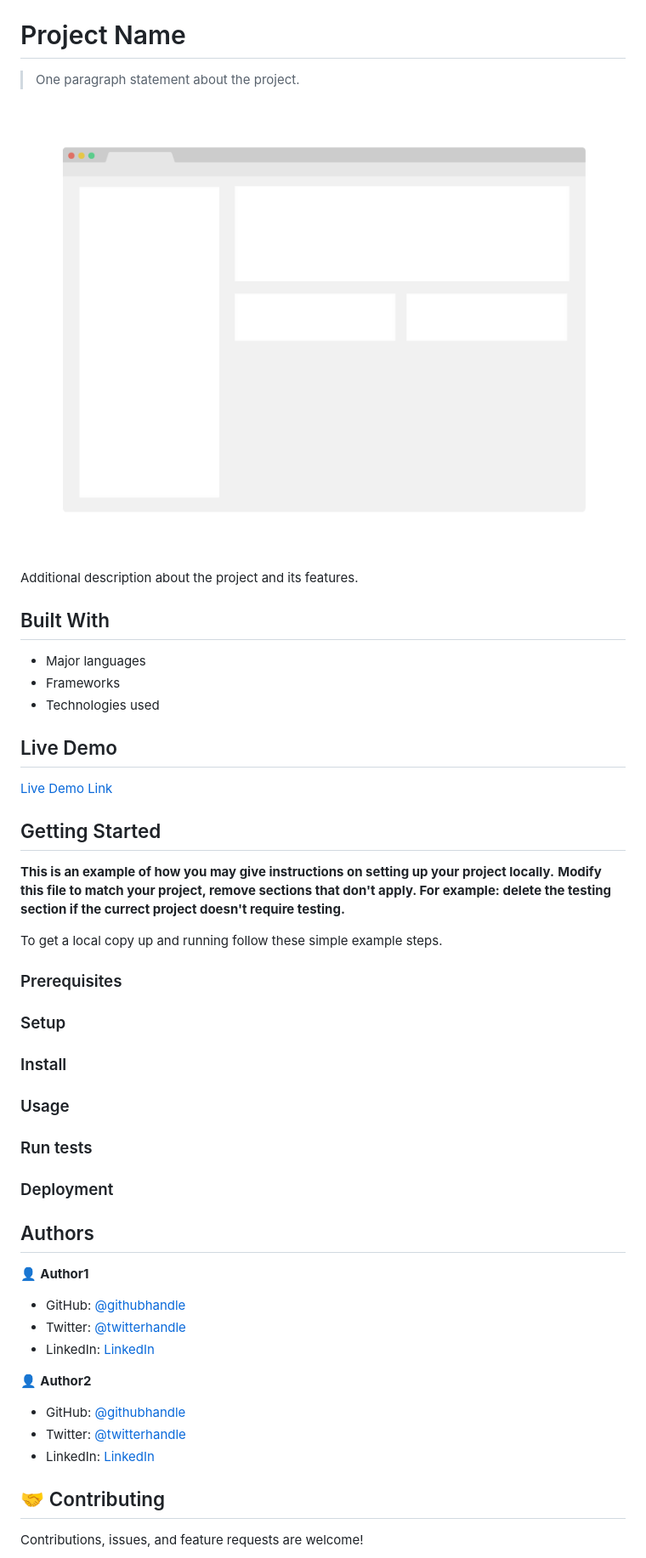
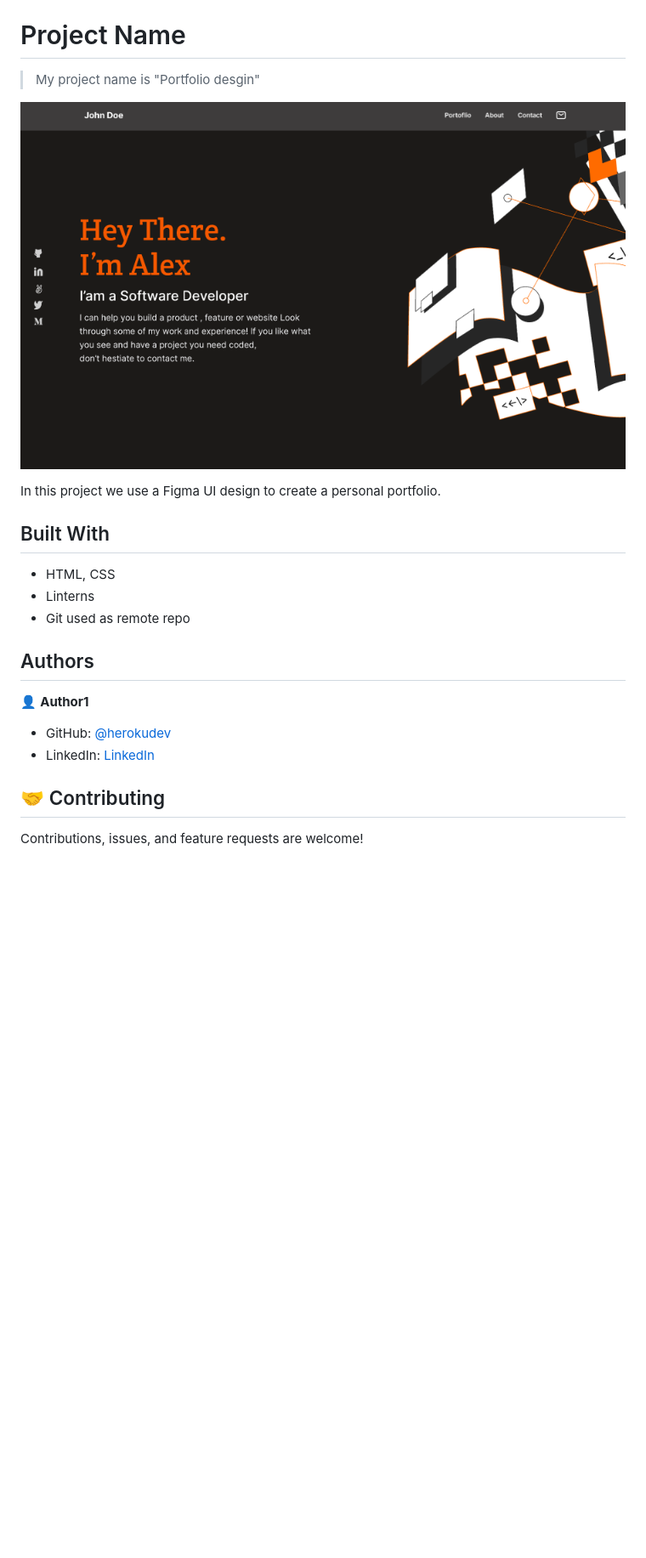
Before and after one commit to herokudev/Figma-design, a Markdown page: README.md, the part around the change printed below. Shown: that part at 85% size. Rendered like a GitHub page; pictures changed too: app_screenshot.png; blank space fills up the shorter version.

Commit message:
Initial commit
Add linters and README documentation

```diff
--- a/README.md
+++ b/README.md
@@ -2,58 +2,24 @@
 
 # Project Name
 
-> One paragraph statement about the project.
+> My project name is "Portfolio desgin"
 
 ![screenshot](./app_screenshot.png)
 
-Additional description about the project and its features.
+In this project we use a Figma UI design to create a personal portfolio.
 
 ## Built With
 
-- Major languages
-- Frameworks
-- Technologies used
-
-## Live Demo
-
-[Live Demo Link](https://livedemo.com)
-
-
-## Getting Started
-
-**This is an example of how you may give instructions on setting up your project locally.**
-**Modify this file to match your project, remove sections that don't apply. For example: delete the testing section if the currect project doesn't require testing.**
-
-
-To get a local copy up and running follow these simple example steps.
-
-### Prerequisites
-
-### Setup
-
-### Install
-
-### Usage
-
-### Run tests
-
-### Deployment
-
-
+- HTML, CSS
+- Linterns
+- Git used as remote repo
 
 ## Authors
 
 👤 **Author1**
 
-- GitHub: [@githubhandle](https://github.com/githubhandle)
-- Twitter: [@twitterhandle](https://twitter.com/twitterhandle)
-- LinkedIn: [LinkedIn](https://linkedin.com/in/linkedinhandle)
-
-👤 **Author2**
-
-- GitHub: [@githubhandle](https://github.com/githubhandle)
-- Twitter: [@twitterhandle](https://twitter.com/twitterhandle)
-- LinkedIn: [LinkedIn](https://linkedin.com/in/linkedinhandle)
+- GitHub: [@herokudev](https://github.com/herokudev)
+- LinkedIn: [LinkedIn](https://linkedin.com/in/armando-orellana-a0b50b34)
 
 ## 🤝 Contributing
 
```
Also changed, not shown: other parts of README.md (+0 -2 lines), 6 other files.
